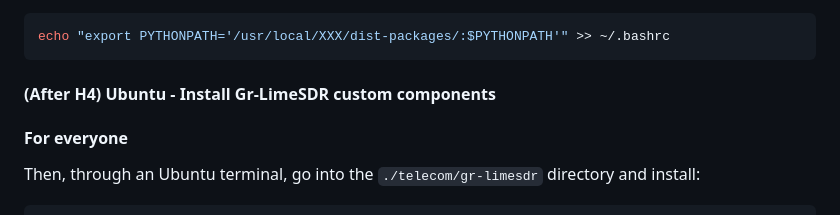
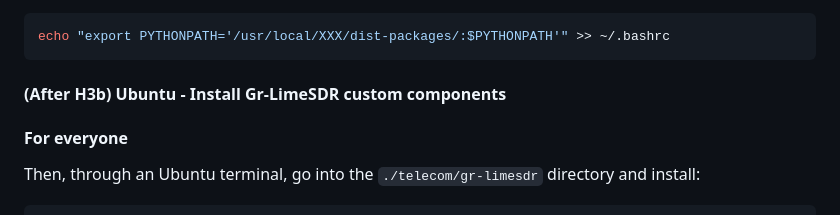
Before and after one commit to Anthiaume/LELEC210X-GroupA, a Markdown page: INSTALL.md, the part around the change. Rendered like a GitHub page.

Commit message:
Update heading level for Gr-LimeSDR installation section

````diff
--- a/INSTALL.md
+++ b/INSTALL.md
@@ -438,7 +438,7 @@ to the `PYTHONPATH` variable with the following command you should adapt to your
 echo "export PYTHONPATH='/usr/local/XXX/dist-packages/:$PYTHONPATH'" >> ~/.bashrc
 ```
 
-#### (After H4) Ubuntu - Install Gr-LimeSDR custom components
+#### (After H3b) Ubuntu - Install Gr-LimeSDR custom components
 
 #### For everyone
 
````
